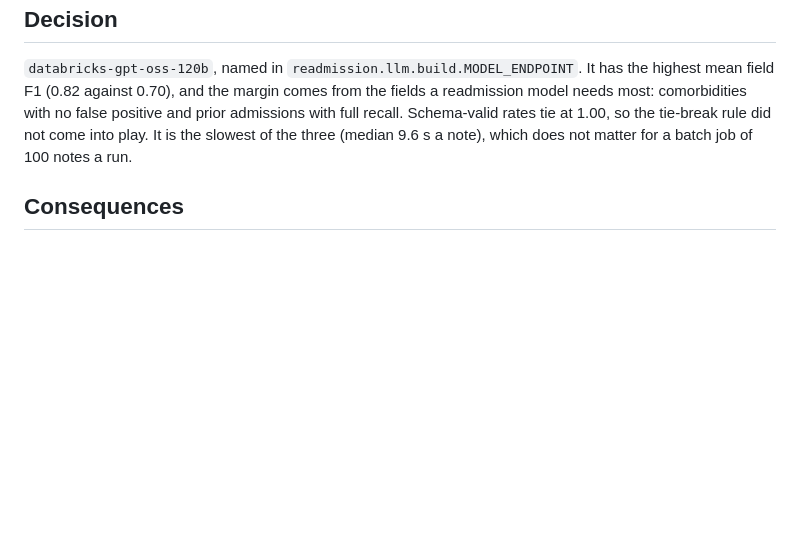
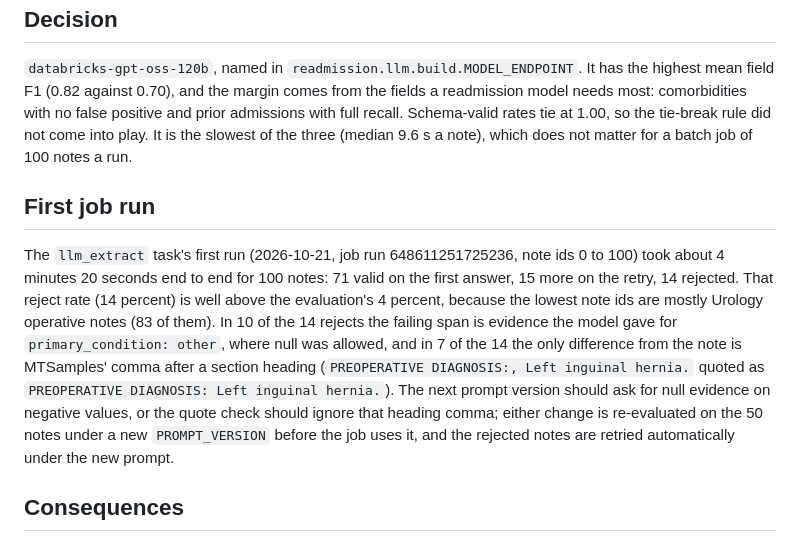
Before and after one commit to ChrisTeceno/readmission-lakehouse, a Markdown page: engagement/adr/0002-llm-risk-factor-extraction.md, the part around the change. Drawn GitHub-style; blank space fills up the shorter version.

Commit message:
ADR 0002: first llm_extract job run and its rejects

```diff
--- a/engagement/adr/0002-llm-risk-factor-extraction.md
+++ b/engagement/adr/0002-llm-risk-factor-extraction.md
@@ -81,6 +81,20 @@ most: comorbidities with no false positive and prior admissions with full recall
 rates tie at 1.00, so the tie-break rule did not come into play. It is the slowest of the three
 (median 9.6 s a note), which does not matter for a batch job of 100 notes a run.
 
+## First job run
+
+The `llm_extract` task's first run (2026-10-21, job run 648611251725236, note ids 0 to 100) took
+about 4 minutes 20 seconds end to end for 100 notes: 71 valid on the first answer, 15 more on
+the retry, 14 rejected. That reject rate (14 percent) is well above the evaluation's 4 percent,
+because the lowest note ids are mostly Urology operative notes (83 of them). In 10 of the 14
+rejects the failing span is evidence the model gave for `primary_condition: other`, where null
+was allowed, and in 7 of the 14 the only difference from the note is MTSamples' comma after a
+section heading (`PREOPERATIVE DIAGNOSIS:, Left inguinal hernia.` quoted as `PREOPERATIVE
+DIAGNOSIS: Left inguinal hernia.`). The next prompt version should ask for null evidence on
+negative values, or the quote check should ignore that heading comma; either change is
+re-evaluated on the 50 notes under a new `PROMPT_VERSION` before the job uses it, and the
+rejected notes are retried automatically under the new prompt.
+
 ## Consequences
 
 - **The numbers are provisional.** With 4 primary-condition positives, 3 prior admissions and 2
```
